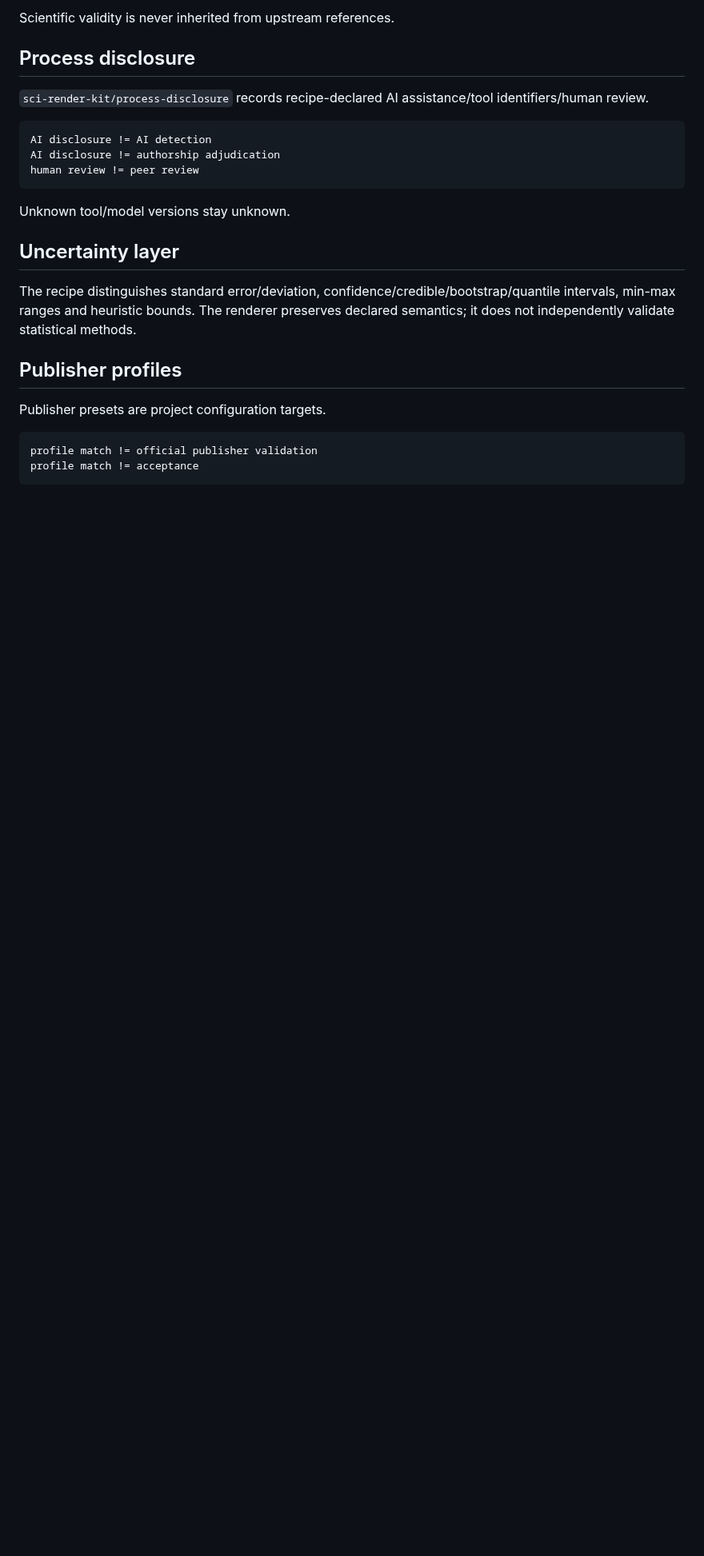
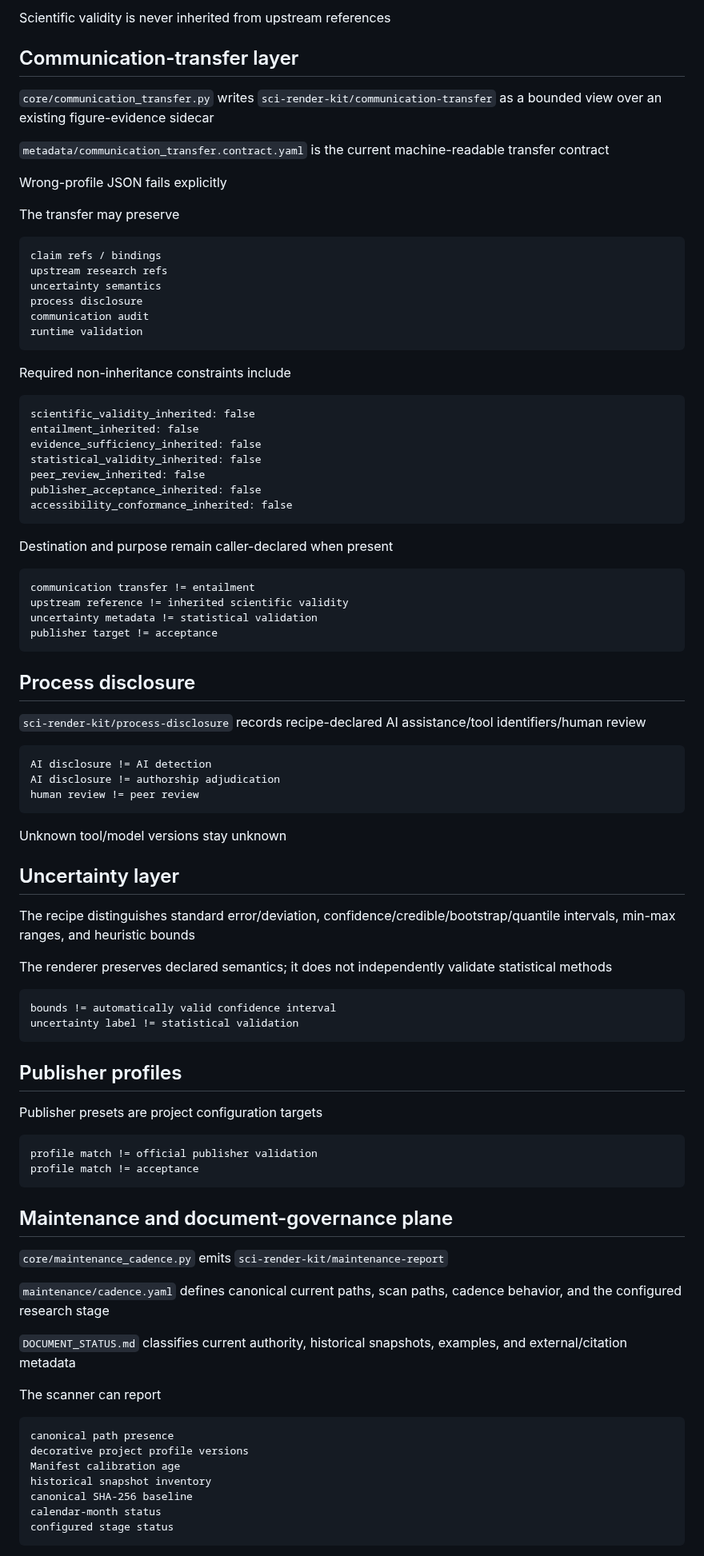
Before and after one commit to lostlight530/sci-render-kit, a Markdown page: ARCHITECTURE.md, the part around one of its changes. Shown at 80% size. Rendered like a GitHub page; blank space fills up the shorter version.

Commit message:
docs(architecture): align communication architecture with stage close

````diff
--- a/ARCHITECTURE.md
+++ b/ARCHITECTURE.md
@@ -187,9 +212,49 @@ It indexes figure/recipe/profile identity, backend artifacts, upstream research
 
-Scientific validity is never inherited from upstream references.
+Scientific validity is never inherited from upstream references
+
+## Communication-transfer layer
+
+`core/communication_transfer.py` writes `sci-render-kit/communication-transfer` as a bounded view over an existing figure-evidence sidecar
+
+`metadata/communication_transfer.contract.yaml` is the current machine-readable transfer contract
+
+Wrong-profile JSON fails explicitly
+
+The transfer may preserve
+
+```text
+claim refs / bindings
+upstream research refs
+uncertainty semantics
+process disclosure
+communication audit
+runtime validation
+```
+
+Required non-inheritance constraints include
+
+```text
+scientific_validity_inherited: false
+entailment_inherited: false
+evidence_sufficiency_inherited: false
+statistical_validity_inherited: false
+peer_review_inherited: false
+publisher_acceptance_inherited: false
+accessibility_conformance_inherited: false
+```
+
+Destination and purpose remain caller-declared when present
+
+```text
+communication transfer != entailment
+upstream reference != inherited scientific validity
+uncertainty metadata != statistical validation
+publisher target != acceptance
+```
 
 ## Process disclosure
 
-`sci-render-kit/process-disclosure` records recipe-declared AI assistance/tool identifiers/human review.
+`sci-render-kit/process-disclosure` records recipe-declared AI assistance/tool identifiers/human review
 
 ```text
 AI disclosure != AI detection
@@ -197,18 +262,45 @@ AI disclosure != authorship adjudication
 human review != peer review
 ```
 
-Unknown tool/model versions stay unknown.
+Unknown tool/model versions stay unknown
 
 ## Uncertainty layer
 
-The recipe distinguishes standard error/deviation, confidence/credible/bootstrap/quantile intervals, min-max ranges and heuristic bounds. The renderer preserves declared semantics; it does not independently validate statistical methods.
+The recipe distinguishes standard error/deviation, confidence/credible/bootstrap/quantile intervals, min-max ranges, and heuristic bounds
+
+The renderer preserves declared semantics; it does not independently validate statistical methods
+
+```text
+bounds != automatically valid confidence interval
+uncertainty label != statistical validation
+```
 
 ## Publisher profiles
 
-Publisher presets are project configuration targets.
+Publisher presets are project configuration targets
 
 ```text
 profile match != official publisher validation
 profile match != acceptance
 ```
 
+## Maintenance and document-governance plane
+
+`core/maintenance_cadence.py` emits `sci-render-kit/maintenance-report`
+
+`maintenance/cadence.yaml` defines canonical current paths, scan paths, cadence behavior, and the configured research stage
+
+`DOCUMENT_STATUS.md` classifies current authority, historical snapshots, examples, and external/citation metadata
+
+The scanner can report
+
+```text
+canonical path presence
+decorative project profile versions
+Manifest calibration age
+historical snapshot inventory
+canonical SHA-256 baseline
+calendar-month status
+configured stage status
+```
+
````
Also changed, not shown: other parts of ARCHITECTURE.md (+129 -52 lines).
